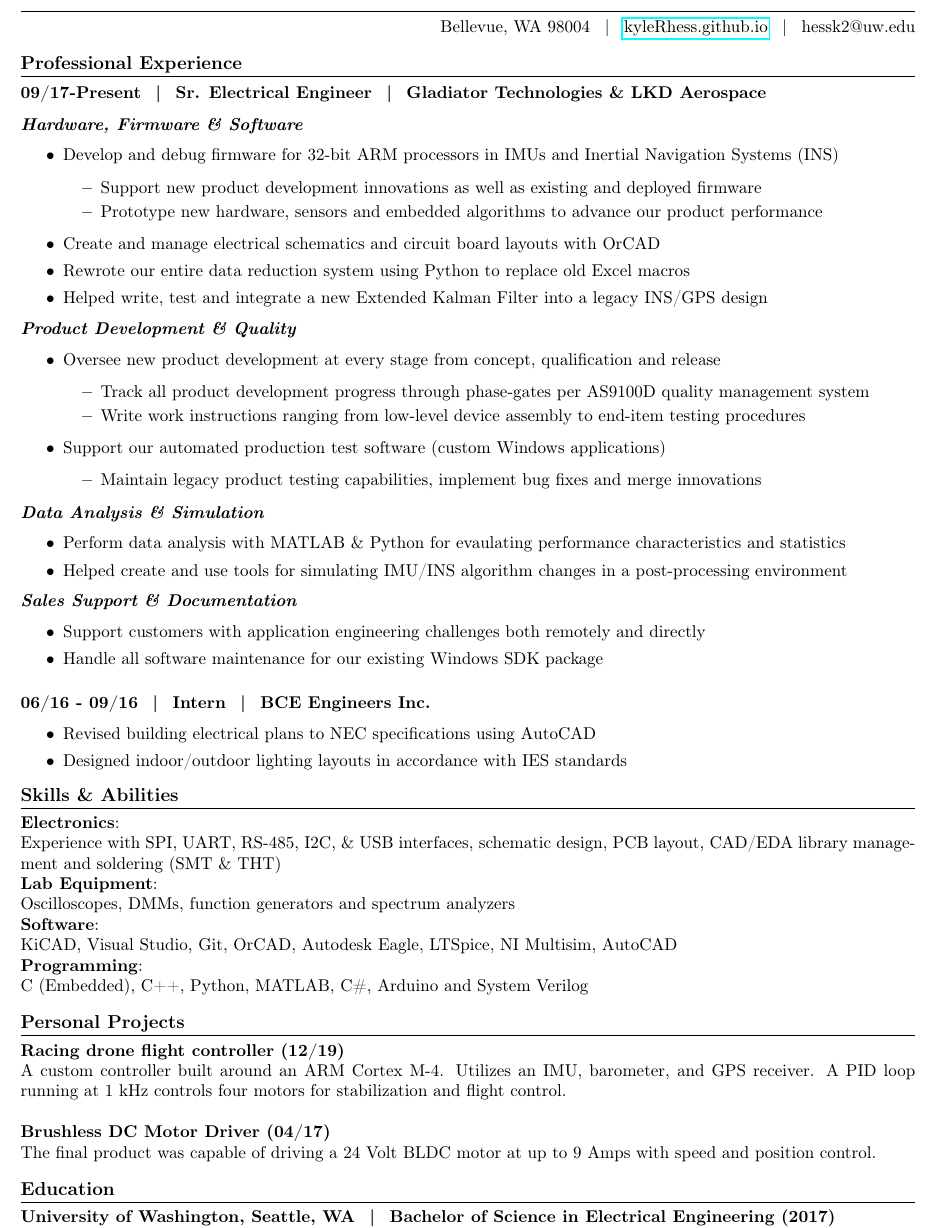
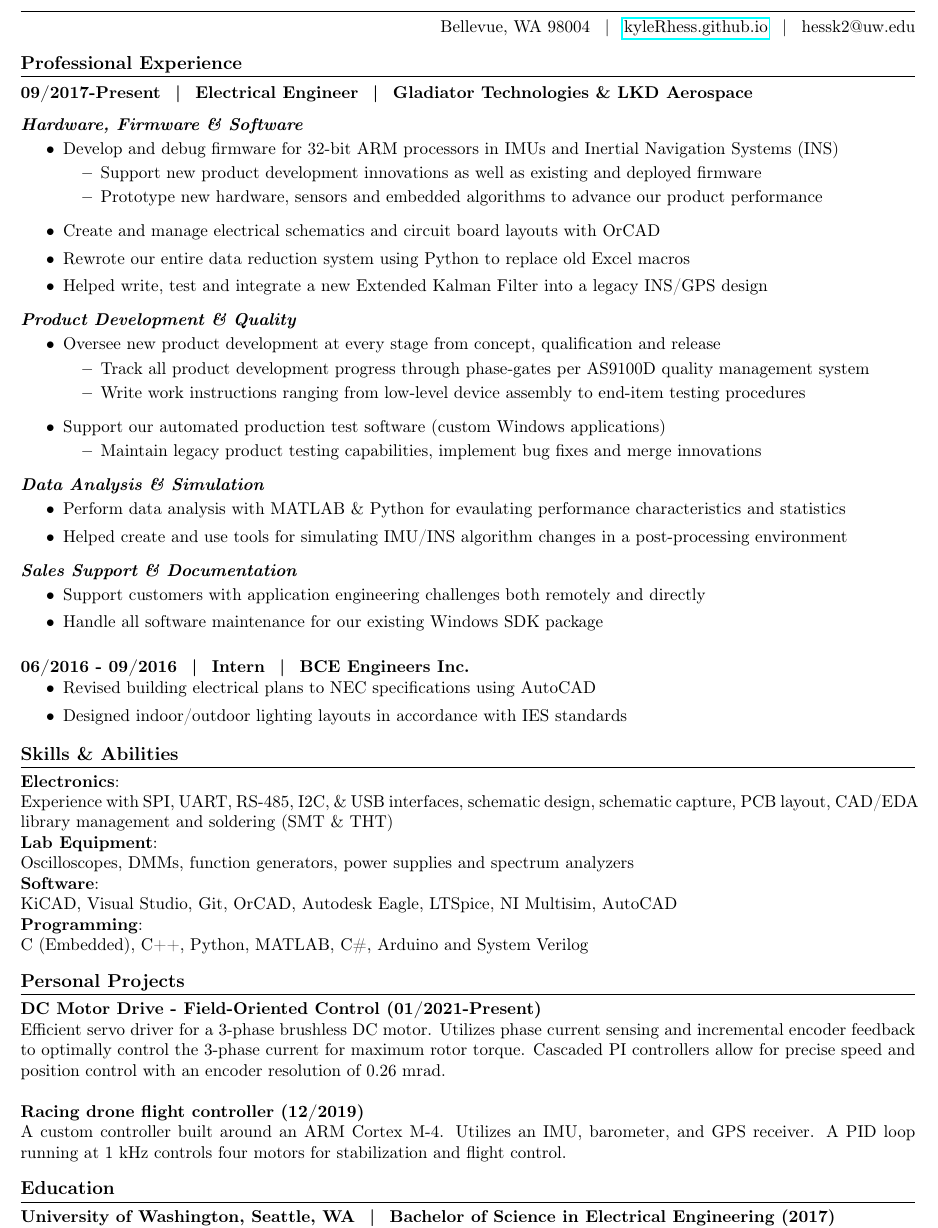
Before and after one commit to kyleRhess/kyleRhess.github.io, a LaTeX CV (Resume/Hess_Kyle_Resume_tex.tex): part of the page, cut so that both start at the same text. Compiled offline with pdfLaTeX; a LaTeX package or settings file that is missing is left out.

Commit message:
Updated resume with newest personal project.

```diff
--- a/Resume/Hess_Kyle_Resume_tex.tex
+++ b/Resume/Hess_Kyle_Resume_tex.tex
@@ -29,16 +28,17 @@
     \rightline{Bellevue, WA 98004\hspace{3 mm}|\hspace{3 mm}\href{kyleRhess.github.io}{kyleRhess.github.io}\hspace{3 mm}|\hspace{3 mm}hessk2@uw.edu}
 
 
-
 \section*{Professional Experience}
 
-\subsubsection*{09/17-Present\hspace{3 mm}|\hspace{3 mm}Sr. Electrical Engineer\hspace{3 mm}|\hspace{3 mm}Gladiator Technologies \& LKD Aerospace}
+\subsubsection*{09/2017-Present\hspace{3 mm}|\hspace{3 mm}Electrical Engineer\hspace{3 mm}|\hspace{3 mm}Gladiator Technologies \& LKD Aerospace}
 \textbf{\emph{Hardware, Firmware \& Software}}
+\vspace{-2mm}
 \begin{itemize}
-    \setlength\itemsep{0.05em}
+    \setlength\itemsep{0em}
     \item Develop and debug firmware for 32-bit ARM processors in IMUs and Inertial Navigation Systems (INS)
+    \vspace{-2mm}
     \begin{itemize}
-        \setlength\itemsep{0.05em}
+        \setlength\itemsep{0em}
         \item Support new product development innovations as well as existing and deployed firmware
         \item Prototype new hardware, sensors and embedded algorithms to advance our product performance
     \end{itemize}
@@ -48,65 +48,71 @@
 \end{itemize}
 
 \noindent\textbf{\emph{Product Development \& Quality}}
+\vspace{-2mm}
 \begin{itemize}
-    \setlength\itemsep{0.05em}
+    \setlength\itemsep{0em}
     \item Oversee new product development at every stage from concept, qualification and release
+    \vspace{-2mm}
     \begin{itemize}
-        \setlength\itemsep{0.05em}
+        \setlength\itemsep{0em}
         \item Track all product development progress through phase-gates per AS9100D quality management system
         \item Write work instructions ranging from low-level device assembly to end-item testing procedures
     \end{itemize}
     \item Support our automated production test software (custom Windows applications)
+    \vspace{-2mm}
     \begin{itemize}
-        \setlength\itemsep{0.05em}
+        \setlength\itemsep{0em}
         \item Maintain legacy product testing capabilities, implement bug fixes and merge innovations
     \end{itemize}
 \end{itemize}
 
 \noindent\textbf{\emph{Data Analysis \& Simulation}}
+\vspace{-2mm}
 \begin{itemize}
-    \setlength\itemsep{0.05em}
+    \setlength\itemsep{0em}
     \item Perform data analysis with MATLAB \& Python for evaulating performance characteristics and statistics
     \item Helped create and use tools for simulating IMU/INS algorithm changes in a post-processing environment
 \end{itemize}
 
 \noindent\textbf{\emph{Sales Support \& Documentation}}
+\vspace{-2mm}
 \begin{itemize}
-    \setlength\itemsep{0.05em}
+    \setlength\itemsep{0em}
     \item Support customers with application engineering challenges both remotely and directly
     \item Handle all software maintenance for our existing Windows SDK package
     % \item Write and maintain product User Guides, Datasheets, Technical Summaries and Reference Manuals
 \end{itemize}
 
 
-
-\subsubsection*{06/16 - 09/16\hspace{3 mm}|\hspace{3 mm}Intern\hspace{3 mm}|\hspace{3 mm}BCE Engineers Inc.}
+\subsubsection*{06/2016 - 09/2016\hspace{3 mm}|\hspace{3 mm}Intern\hspace{3 mm}|\hspace{3 mm}BCE Engineers Inc.}
+\vspace{-2mm}
 \begin{itemize}
-    \setlength\itemsep{0.05em}
+    \setlength\itemsep{0em}
     \item Revised building electrical plans to NEC specifications using AutoCAD
     \item Designed indoor/outdoor lighting layouts in accordance with IES standards
 \end{itemize}
 
 
-
 \section*{Skills \& Abilities}
 
-\textbf{Electronics}:\newline Experience with SPI, UART, RS-485, I2C, \& USB interfaces, schematic design, PCB layout,
+\textbf{Electronics}:\newline Experience with SPI, UART, RS-485, I2C, \& USB interfaces, schematic design, schematic capture, PCB layout,
 CAD/EDA library management and soldering (SMT \& THT)
-\newline\textbf{Lab Equipment}:\newline Oscilloscopes, DMMs, function generators and spectrum analyzers
+\newline\textbf{Lab Equipment}:\newline Oscilloscopes, DMMs, function generators, power supplies and spectrum analyzers
 \newline\textbf{Software}:\newline KiCAD, Visual Studio, Git, OrCAD, Autodesk Eagle, LTSpice, NI Multisim, AutoCAD
 \newline\textbf{Programming}:\newline C (Embedded), C++, Python, MATLAB, C\#, Arduino and System Verilog
 
 
-
 \section*{Personal Projects}
 
-\textbf{Racing drone flight controller (12/19)}\newline
+
+\textbf{DC Motor Drive - Field-Oriented Control (01/2021-Present)}\newline
+Efficient servo driver for a 3-phase brushless DC motor.
+Utilizes phase current sensing and incremental encoder feedback to optimally control the 3-phase current for maximum rotor torque.
+Cascaded PI controllers allow for precise speed and position control with an encoder resolution of 0.26 mrad.
+\newline\newline
+\textbf{Racing drone flight controller (12/2019)}\newline
 A custom controller built around an ARM Cortex M-4. Utilizes an IMU, barometer, and GPS receiver. A PID loop
 running at 1 kHz controls four motors for stabilization and flight control.
-\newline\newline\textbf{Brushless DC Motor Driver (04/17)}\newline
-The final product was capable of driving a 24 Volt BLDC motor at up to 9 Amps with speed and position control.
-
 
 
 \section*{Education}
@@ -115,4 +121,5 @@ The final product was capable of driving a 24 Volt BLDC motor at up to 9 Amps wi
 \newline Concentrations: Power Electronics, Motor Drives, Large-Scale Power Systems
 \newline\break\textbf{Olympic College, Bremerton, WA\hspace{3 mm}|\hspace{3 mm}Associate of Science (2015)}
 
+\end{singlespace}
 \end{document}
```
Also changed, not shown: Resume/Hess_Kyle_Resume_tex.pdf, Resume/Hess_Kyle_Resume_tex.tex (3 more changed lines).
